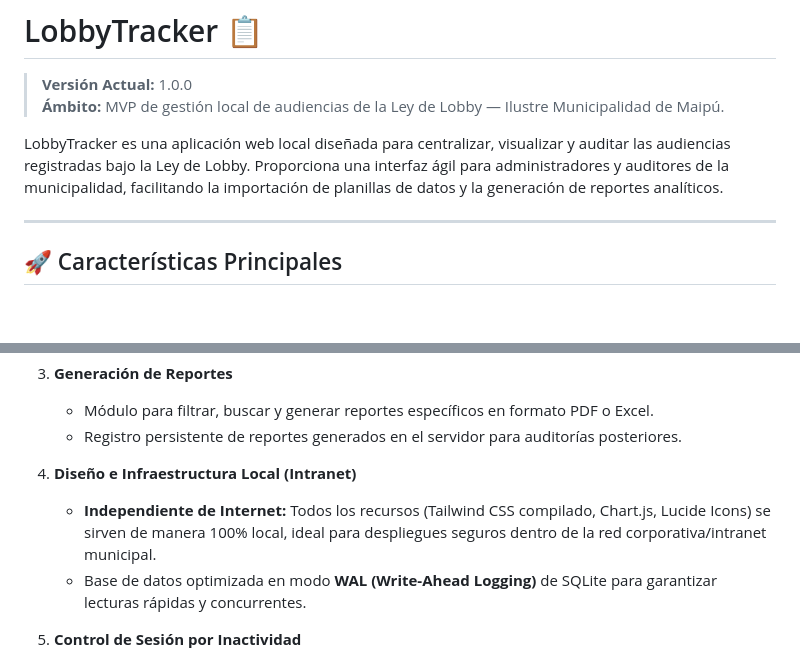
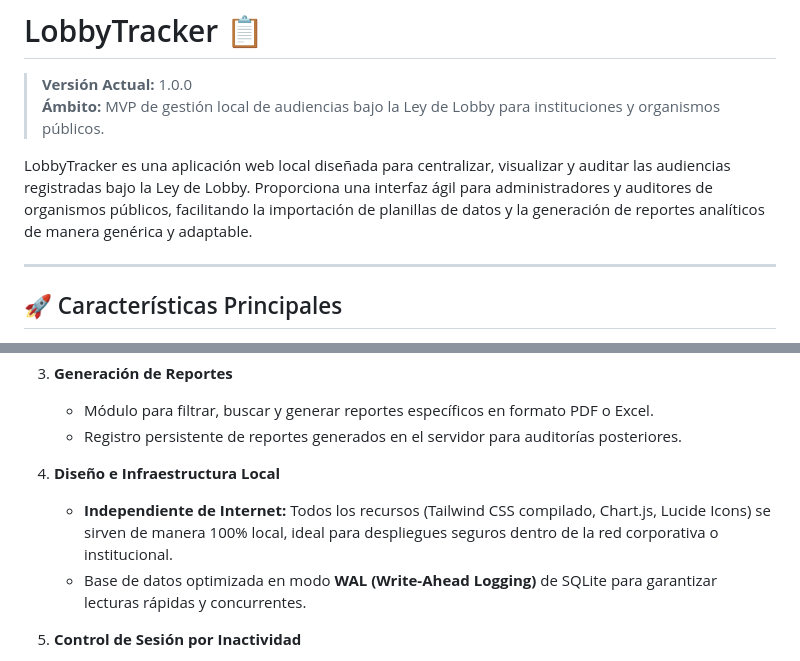
Before and after one commit to alejopiaa/lobbycontrol, a Markdown page: README.md, 2 parts joined by grey strips. GitHub-like rendering; blank space fills up the shorter version.

Commit message:
Update README.md to make descriptions generic

```diff
--- a/README.md
+++ b/README.md
@@ -1,9 +1,9 @@
 # LobbyTracker 📋
 
 > **Versión Actual:** 1.0.0
-> **Ámbito:** MVP de gestión local de audiencias de la Ley de Lobby — Ilustre Municipalidad de Maipú.
+> **Ámbito:** MVP de gestión local de audiencias bajo la Ley de Lobby para instituciones y organismos públicos.
 
-LobbyTracker es una aplicación web local diseñada para centralizar, visualizar y auditar las audiencias registradas bajo la Ley de Lobby. Proporciona una interfaz ágil para administradores y auditores de la municipalidad, facilitando la importación de planillas de datos y la generación de reportes analíticos.
+LobbyTracker es una aplicación web local diseñada para centralizar, visualizar y auditar las audiencias registradas bajo la Ley de Lobby. Proporciona una interfaz ágil para administradores y auditores de organismos públicos, facilitando la importación de planillas de datos y la generación de reportes analíticos de manera genérica y adaptable.
 
 ---
 
@@ -21,8 +21,8 @@ LobbyTracker es una aplicación web local diseñada para centralizar, visualizar
    - Módulo para filtrar, buscar y generar reportes específicos en formato PDF o Excel.
    - Registro persistente de reportes generados en el servidor para auditorías posteriores.
 
-4. **Diseño e Infraestructura Local (Intranet)**
-   - **Independiente de Internet:** Todos los recursos (Tailwind CSS compilado, Chart.js, Lucide Icons) se sirven de manera 100% local, ideal para despliegues seguros dentro de la red corporativa/intranet municipal.
+4. **Diseño e Infraestructura Local**
+   - **Independiente de Internet:** Todos los recursos (Tailwind CSS compilado, Chart.js, Lucide Icons) se sirven de manera 100% local, ideal para despliegues seguros dentro de la red corporativa o institucional.
    - Base de datos optimizada en modo **WAL (Write-Ahead Logging)** de SQLite para garantizar lecturas rápidas y concurrentes.
 
 5. **Control de Sesión por Inactividad**
```
